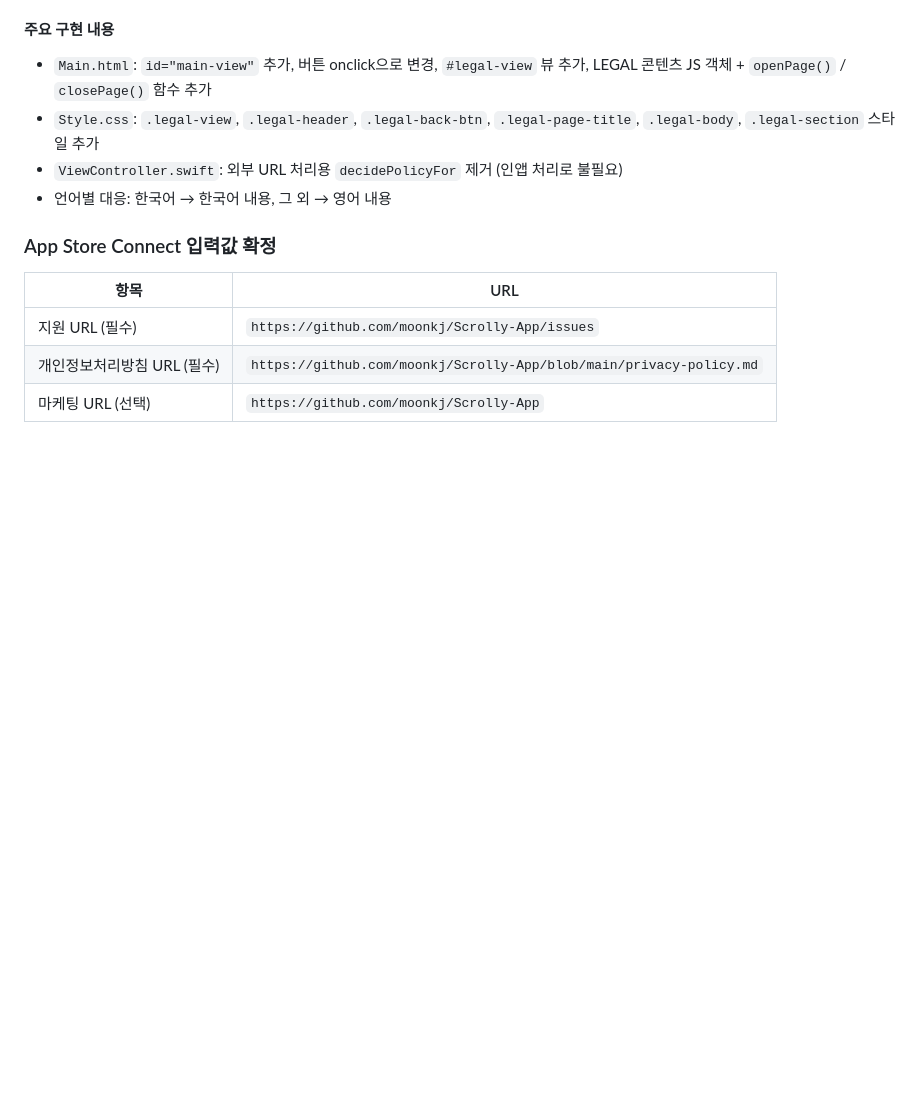
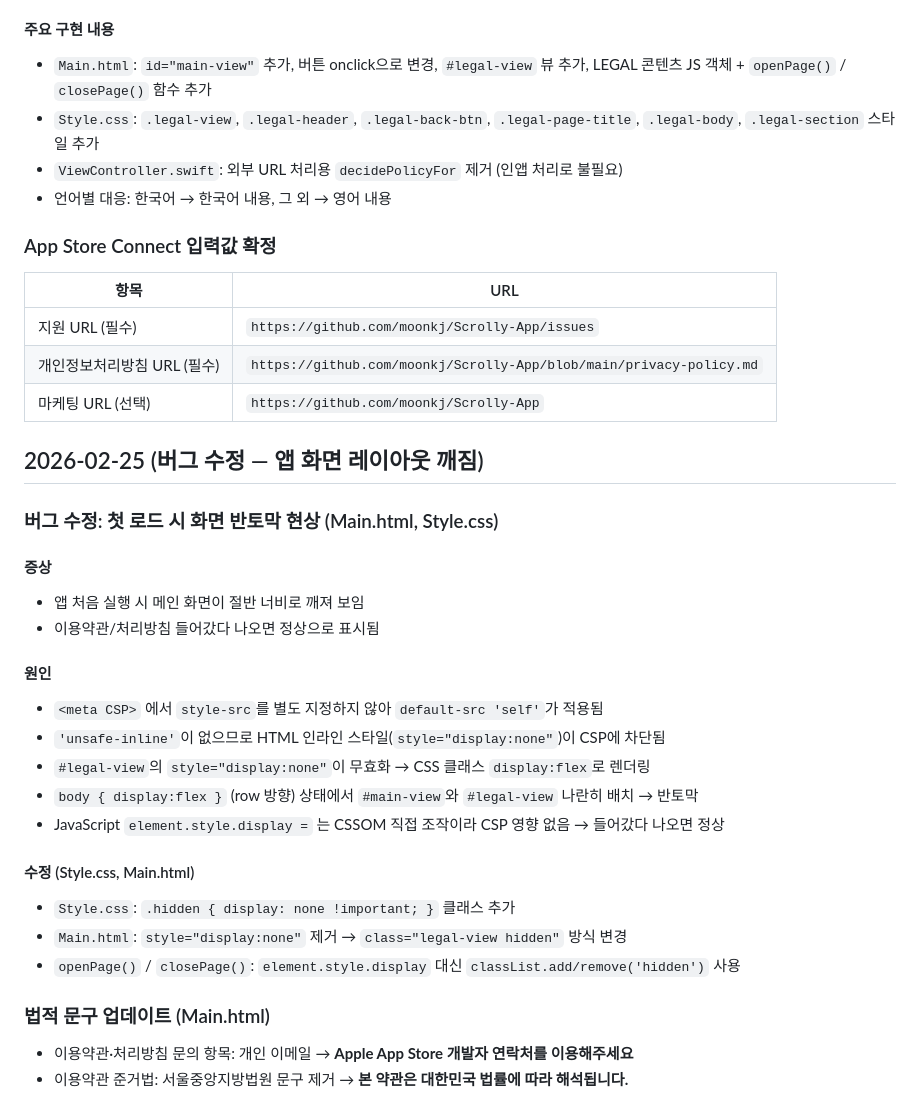
Before and after one commit to moonkj/Scrolly-App, a Markdown page: process.md, the part around the change. Rendered like a GitHub page; blank space fills up the shorter version.

Commit message:
docs: process.md — 레이아웃 버그 수정 및 법적 문구 변경 내역 추가
Co-Authored-By: Claude Sonnet 4.6 <noreply@anthropic.com>

```diff
--- a/process.md
+++ b/process.md
@@ -158,3 +158,27 @@
 | 지원 URL (필수) | `https://github.com/moonkj/Scrolly-App/issues` |
 | 개인정보처리방침 URL (필수) | `https://github.com/moonkj/Scrolly-App/blob/main/privacy-policy.md` |
 | 마케팅 URL (선택) | `https://github.com/moonkj/Scrolly-App` |
+
+## 2026-02-25 (버그 수정 — 앱 화면 레이아웃 깨짐)
+
+### 버그 수정: 첫 로드 시 화면 반토막 현상 (Main.html, Style.css)
+
+#### 증상
+- 앱 처음 실행 시 메인 화면이 절반 너비로 깨져 보임
+- 이용약관/처리방침 들어갔다 나오면 정상으로 표시됨
+
+#### 원인
+- `<meta CSP>` 에서 `style-src`를 별도 지정하지 않아 `default-src 'self'`가 적용됨
+- `'unsafe-inline'`이 없으므로 HTML 인라인 스타일(`style="display:none"`)이 CSP에 차단됨
+- `#legal-view`의 `style="display:none"`이 무효화 → CSS 클래스 `display:flex`로 렌더링
+- `body { display:flex }` (row 방향) 상태에서 `#main-view`와 `#legal-view` 나란히 배치 → 반토막
+- JavaScript `element.style.display =` 는 CSSOM 직접 조작이라 CSP 영향 없음 → 들어갔다 나오면 정상
+
+#### 수정 (Style.css, Main.html)
+- `Style.css`: `.hidden { display: none !important; }` 클래스 추가
+- `Main.html`: `style="display:none"` 제거 → `class="legal-view hidden"` 방식 변경
+- `openPage()` / `closePage()`: `element.style.display` 대신 `classList.add/remove('hidden')` 사용
+
+### 법적 문구 업데이트 (Main.html)
+- 이용약관·처리방침 문의 항목: 개인 이메일 → **Apple App Store 개발자 연락처를 이용해주세요**
+- 이용약관 준거법: 서울중앙지방법원 문구 제거 → **본 약관은 대한민국 법률에 따라 해석됩니다.**
```
